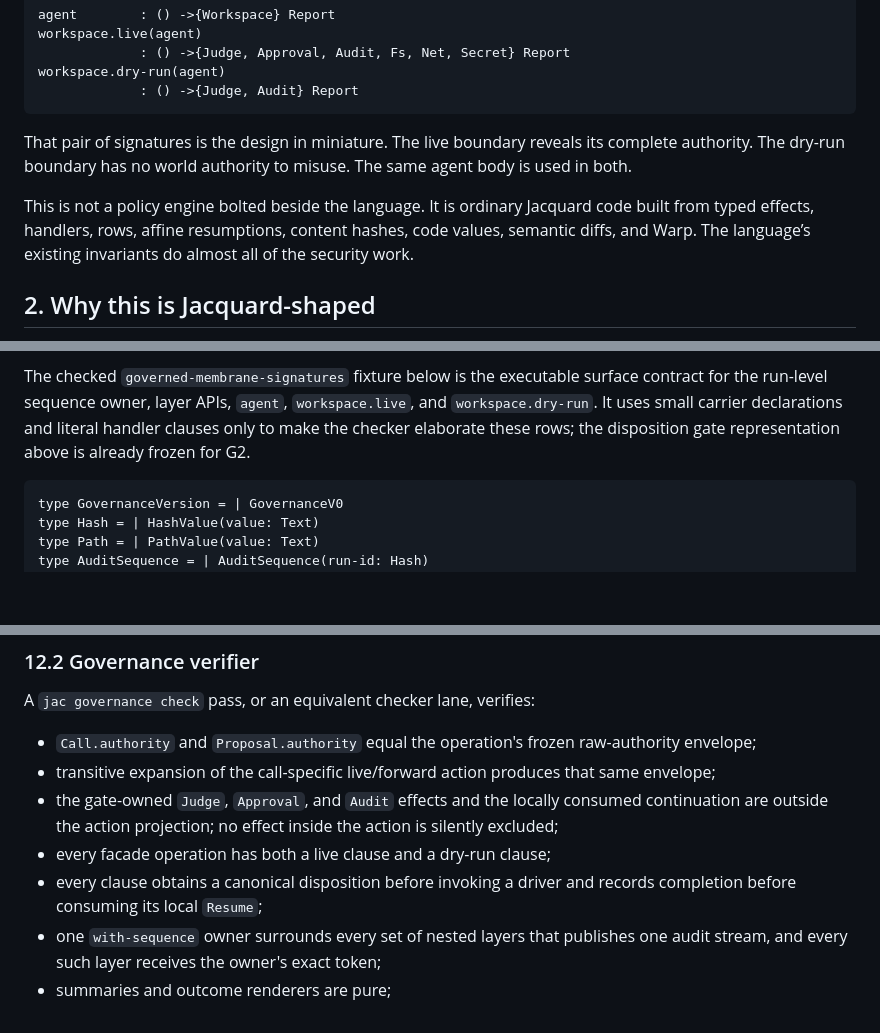
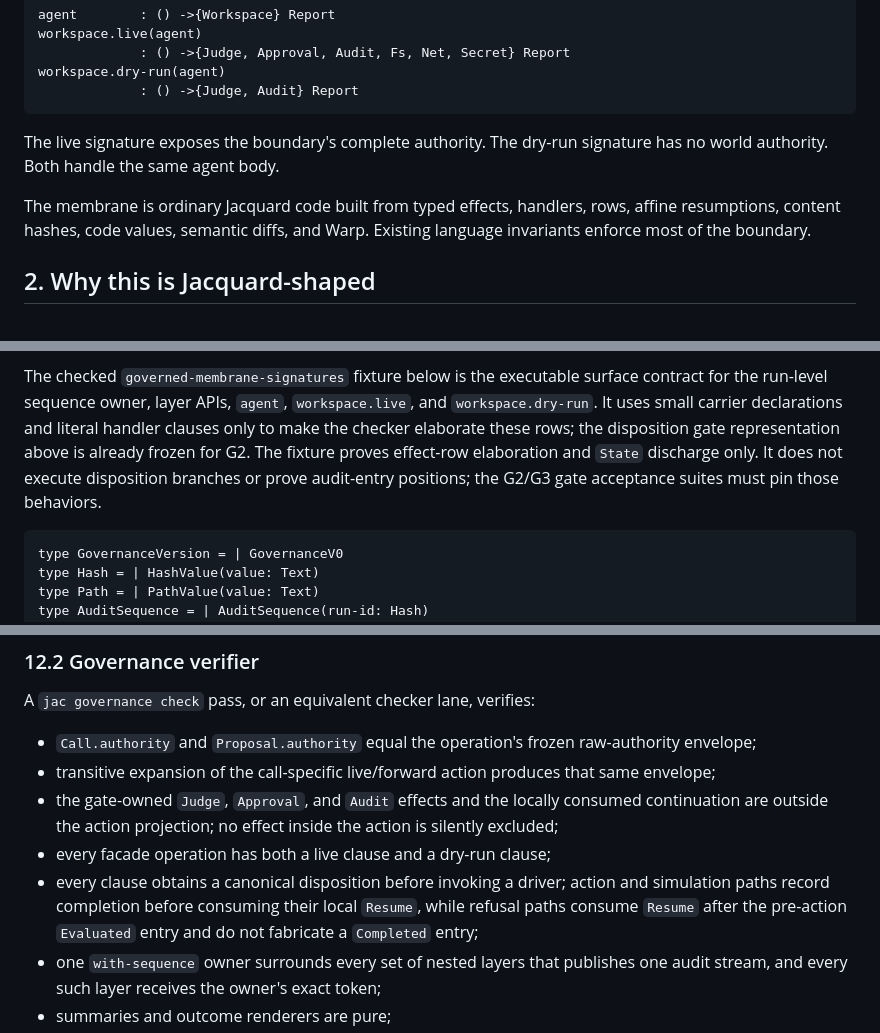
Before and after one commit to jbwinters/jacquard-lang, a Markdown page: docs/effect-membranes.md, 3 parts joined by grey strips. Drawn GitHub-style; blank space fills up the shorter version.

Commit message:
docs: clarify governed gate audit obligations

````diff
--- a/docs/effect-membranes.md
+++ b/docs/effect-membranes.md
@@ -33,9 +33,9 @@ workspace.dry-run(agent)
              : () ->{Judge, Audit} Report
 ```
 
-That pair of signatures is the design in miniature. The live boundary reveals its complete authority. The dry-run boundary has no world authority to misuse. The same agent body is used in both.
+The live signature exposes the boundary's complete authority. The dry-run signature has no world authority. Both handle the same agent body.
 
-This is not a policy engine bolted beside the language. It is ordinary Jacquard code built from typed effects, handlers, rows, affine resumptions, content hashes, code values, semantic diffs, and Warp. The language’s existing invariants do almost all of the security work.
+The membrane is ordinary Jacquard code built from typed effects, handlers, rows, affine resumptions, content hashes, code values, semantic diffs, and Warp. Existing language invariants enforce most of the boundary.
 
 ## 2. Why this is Jacquard-shaped
 
@@ -710,6 +710,9 @@ surface contract for the run-level sequence owner, layer APIs, `agent`,
 `workspace.live`, and `workspace.dry-run`. It uses small carrier declarations
 and literal handler clauses only to make the checker elaborate these rows; the
 disposition gate representation above is already frozen for G2.
+The fixture proves effect-row elaboration and `State` discharge only. It does
+not execute disposition branches or prove audit-entry positions; the G2/G3
+gate acceptance suites must pin those behaviors.
 
 ```jacquard doctest=governed-membrane-signatures mode=check fixture=governed-membrane-signatures.jac stdout=governed-membrane-signatures.stdout stderr=empty exit=0
 type GovernanceVersion = | GovernanceV0
@@ -1157,7 +1160,7 @@ A `jac governance check` pass, or an equivalent checker lane, verifies:
 * transitive expansion of the call-specific live/forward action produces that same envelope;
 * the gate-owned `Judge`, `Approval`, and `Audit` effects and the locally consumed continuation are outside the action projection; no effect inside the action is silently excluded;
 * every facade operation has both a live clause and a dry-run clause;
-* every clause obtains a canonical disposition before invoking a driver and records completion before consuming its local `Resume`;
+* every clause obtains a canonical disposition before invoking a driver; action and simulation paths record completion before consuming their local `Resume`, while refusal paths consume `Resume` after the pre-action `Evaluated` entry and do not fabricate a `Completed` entry;
 * one `with-sequence` owner surrounds every set of nested layers that publishes one audit stream, and every such layer receives the owner's exact token;
 * summaries and outcome renderers are pure;
 * call normalizers are pure and hash-stable;
````
Also changed, not shown: other parts of docs/effect-membranes.md (+1 -1 lines).
